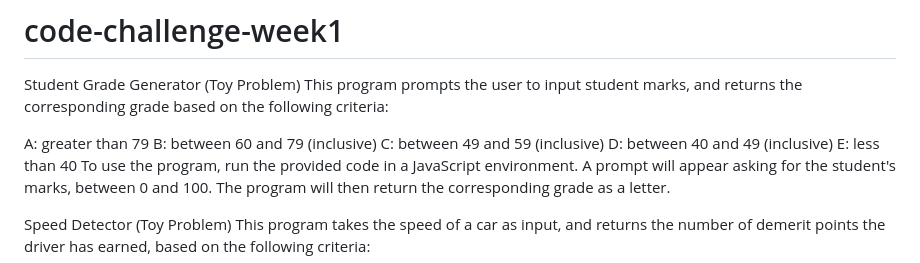
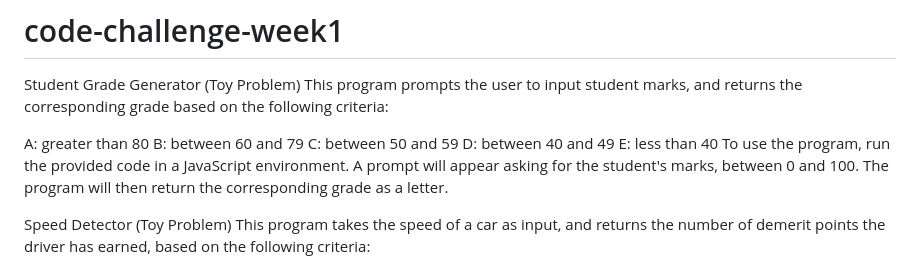
Before and after one commit to mwanjiru12/code-challenge-week1, a Markdown page: README.md, the part around the change. Rendered like a GitHub page.

```diff
--- a/README.md
+++ b/README.md
@@ -2,10 +2,10 @@
 Student Grade Generator (Toy Problem)
 This program prompts the user to input student marks, and returns the corresponding grade based on the following criteria:
 
-A: greater than 79
-B: between 60 and 79 (inclusive)
-C: between 49 and 59 (inclusive)
-D: between 40 and 49 (inclusive)
+A: greater than 80
+B: between 60 and 79
+C: between 50 and 59
+D: between 40 and 49
 E: less than 40
 To use the program, run the provided code in a JavaScript environment. A prompt will appear asking for the student's marks, between 0 and 100. The program will then return the corresponding grade as a letter.
 
```
